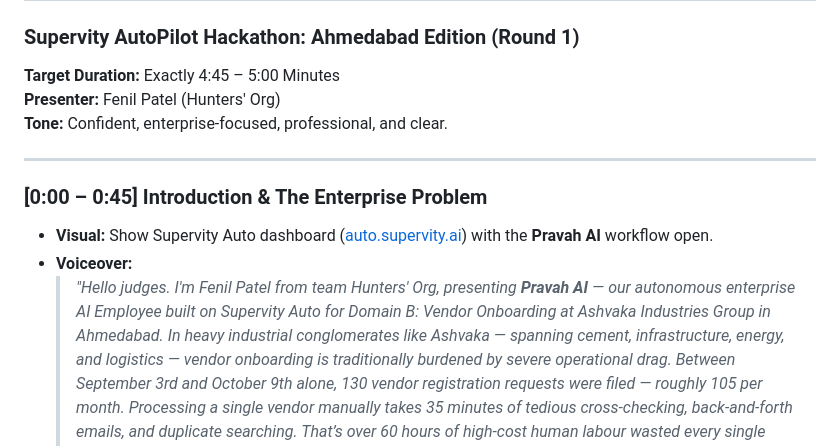
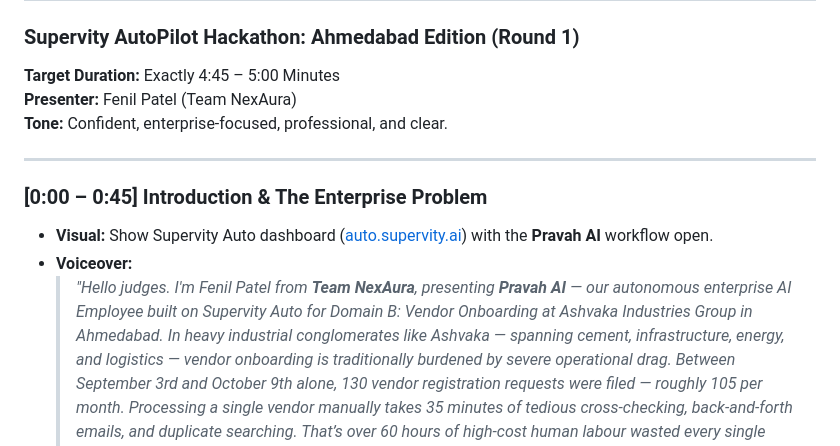
Before and after one commit to fenilpatel-Builds/pravah-ai, a Markdown page: DEMO_SCRIPT.md, the part around the change. Drawn GitHub-style.

Commit message:
docs: update team name to Team NexAura

```diff
--- a/DEMO_SCRIPT.md
+++ b/DEMO_SCRIPT.md
@@ -2,7 +2,7 @@
 ### Supervity AutoPilot Hackathon: Ahmedabad Edition (Round 1)
 
 **Target Duration:** Exactly 4:45 – 5:00 Minutes
-**Presenter:** Fenil Patel (Hunters' Org)
+**Presenter:** Fenil Patel (Team NexAura)
 **Tone:** Confident, enterprise-focused, professional, and clear.
 
 ---
@@ -10,7 +10,7 @@
 ### [0:00 – 0:45] Introduction & The Enterprise Problem
 - **Visual:** Show Supervity Auto dashboard ([auto.supervity.ai](https://auto.supervity.ai/)) with the **Pravah AI** workflow open.
 - **Voiceover:**
-  > *"Hello judges. I'm Fenil Patel from team Hunters' Org, presenting **Pravah AI** — our autonomous enterprise AI Employee built on Supervity Auto for Domain B: Vendor Onboarding at Ashvaka Industries Group in Ahmedabad.*
+  > *"Hello judges. I'm Fenil Patel from **Team NexAura**, presenting **Pravah AI** — our autonomous enterprise AI Employee built on Supervity Auto for Domain B: Vendor Onboarding at Ashvaka Industries Group in Ahmedabad.*
   > *In heavy industrial conglomerates like Ashvaka — spanning cement, infrastructure, energy, and logistics — vendor onboarding is traditionally burdened by severe operational drag. Between September 3rd and October 9th alone, 130 vendor registration requests were filed — roughly 105 per month. Processing a single vendor manually takes 35 minutes of tedious cross-checking, back-and-forth emails, and duplicate searching. That’s over 60 hours of high-cost human labour wasted every single month.*
   > *Pravah AI delivers true operational antigravity. It autonomously ingests registration packets via Outlook, runs 21 deterministic compliance checks, executes multi-turn vendor chases, updates Supabase in real-time, and routes true exceptions to human decision-makers."*
 
```
Also changed, not shown: ROUND1_SUBMISSION_BRIEF.md (+1 -1 lines).
